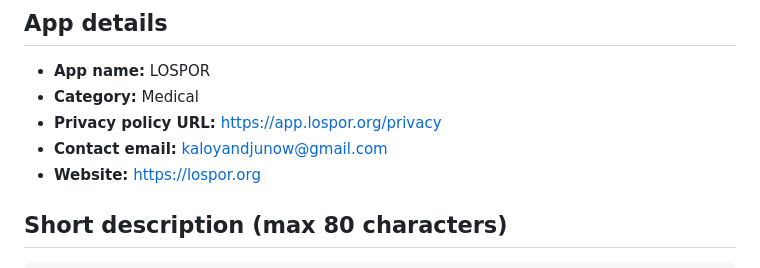
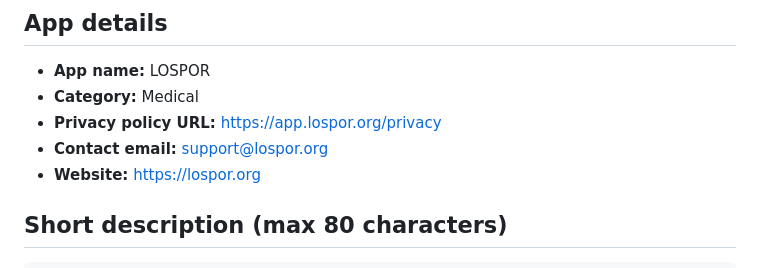
Before and after one commit to kaloyandjunow-prog/lospor-mobile, a Markdown page: docs/play-store-listing.md, the part around the change. Drawn GitHub-style.

Commit message:
Contact email in the Play Store listing is support@lospor.org
Co-Authored-By: Claude Sonnet 5.5 <noreply@anthropic.com>

```diff
--- a/docs/play-store-listing.md
+++ b/docs/play-store-listing.md
@@ -5,7 +5,7 @@
 - **App name:** LOSPOR
 - **Category:** Medical
 - **Privacy policy URL:** https://app.lospor.org/privacy
-- **Contact email:** kaloyandjunow@gmail.com
+- **Contact email:** support@lospor.org
 - **Website:** https://lospor.org
 
 ## Short description (max 80 characters)
```
